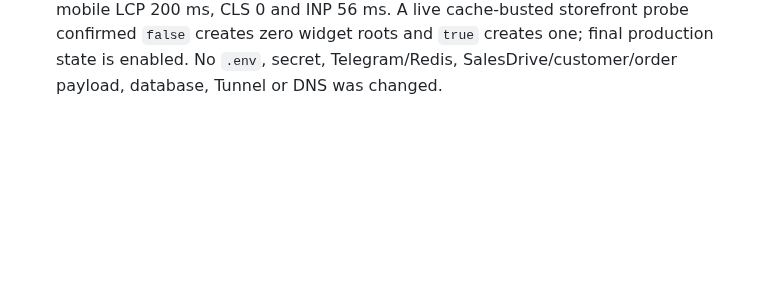
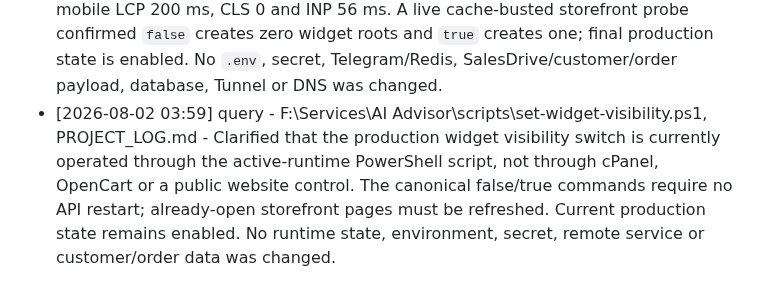
Before and after one commit to roman4ik1985/ai-advisor, a Markdown page: PROJECT_LOG.md, the part around the change. Drawn GitHub-style; blank space fills up the shorter version.

Commit message:
docs: clarify widget visibility control

```diff
--- a/PROJECT_LOG.md
+++ b/PROJECT_LOG.md
@@ -194,3 +194,4 @@
 - [2026-08-01 19:44] implementation - public\widget.js, public\widget-config.json, scripts\set-widget-visibility.ps1, server.mjs, test\widget-visibility.test.mjs, README.md, PROJECT_LOG.md - Added a source-only website widget visibility switch. The widget reads a no-store, allowed-origin JSON flag before mount; the PowerShell command atomically writes only the boolean `enabled` state. Configuration failures preserve the current visible behavior. Focused visibility checks pass 4/4 and the full source suite passes 217/217. Production runtime, OpenCart/cPanel, secrets, Telegram/Redis, customer/order data, Tunnel and remote were not changed.
 - [2026-08-01 20:22] config - server.mjs, test\widget-visibility.test.mjs, README.md, F:\Services\AI Advisor\server.mjs, F:\Services\AI Advisor\public\widget.js, F:\Services\AI Advisor\public\widget-config.json, F:\Services\AI Advisor\scripts\set-widget-visibility.ps1, PROJECT_LOG.md - Released only the widget visibility files and hunks to the active runtime after a broad release dry-run identified 43 unrelated stale-runtime files. Created and verified the rollback copy `F:\Services\AI Advisor\_release-backups\widget-visibility-20260801-200742`, restarted the SYSTEM API task, and confirmed public health 200 plus a public no-store boolean config with CORS `*`. A live false/true probe passed and the final flag is true. Production smoke remains healthy at 5/5 routes and mounts, but Lightning still serves the previous 29,472-byte bundle without the visibility reader; the authorized cPanel/OpenCart refresh could not be completed because the browser-control runtime failed locally and SSH port 22 timed out. No `.env`, secret, Telegram/Redis, SalesDrive/customer/order payload, Tunnel, DNS or unrelated runtime file was changed.
 - [2026-08-01 20:31] config - production CyberStore source/compiled footer.tpl, production Lightning asset/page cache, README.md, PROJECT_LOG.md - Completed the authorized storefront activation. Created hash-matching rollback copies under `/home/ledproje/ai-advisor-backup-widget-visibility-20260801-202453`, changed only the widget cache key in both footer files from `20260723d` to `20260801visibility`, and cleared 253 generated asset files plus 21,954 generated page-cache files from their verified Lightning directories. The first intermediate smoke correctly exposed stale HTML references; after page-cache regeneration, two production smokes passed with HTTP/mount 5/5, bundle `582368969cs.js` 30,192 bytes, zero browser errors, mobile LCP 200 ms, CLS 0 and INP 56 ms. A live cache-busted storefront probe confirmed `false` creates zero widget roots and `true` creates one; final production state is enabled. No `.env`, secret, Telegram/Redis, SalesDrive/customer/order payload, database, Tunnel or DNS was changed.
+- [2026-08-02 03:59] query - F:\Services\AI Advisor\scripts\set-widget-visibility.ps1, PROJECT_LOG.md - Clarified that the production widget visibility switch is currently operated through the active-runtime PowerShell script, not through cPanel, OpenCart or a public website control. The canonical false/true commands require no API restart; already-open storefront pages must be refreshed. Current production state remains enabled. No runtime state, environment, secret, remote service or customer/order data was changed.
```
